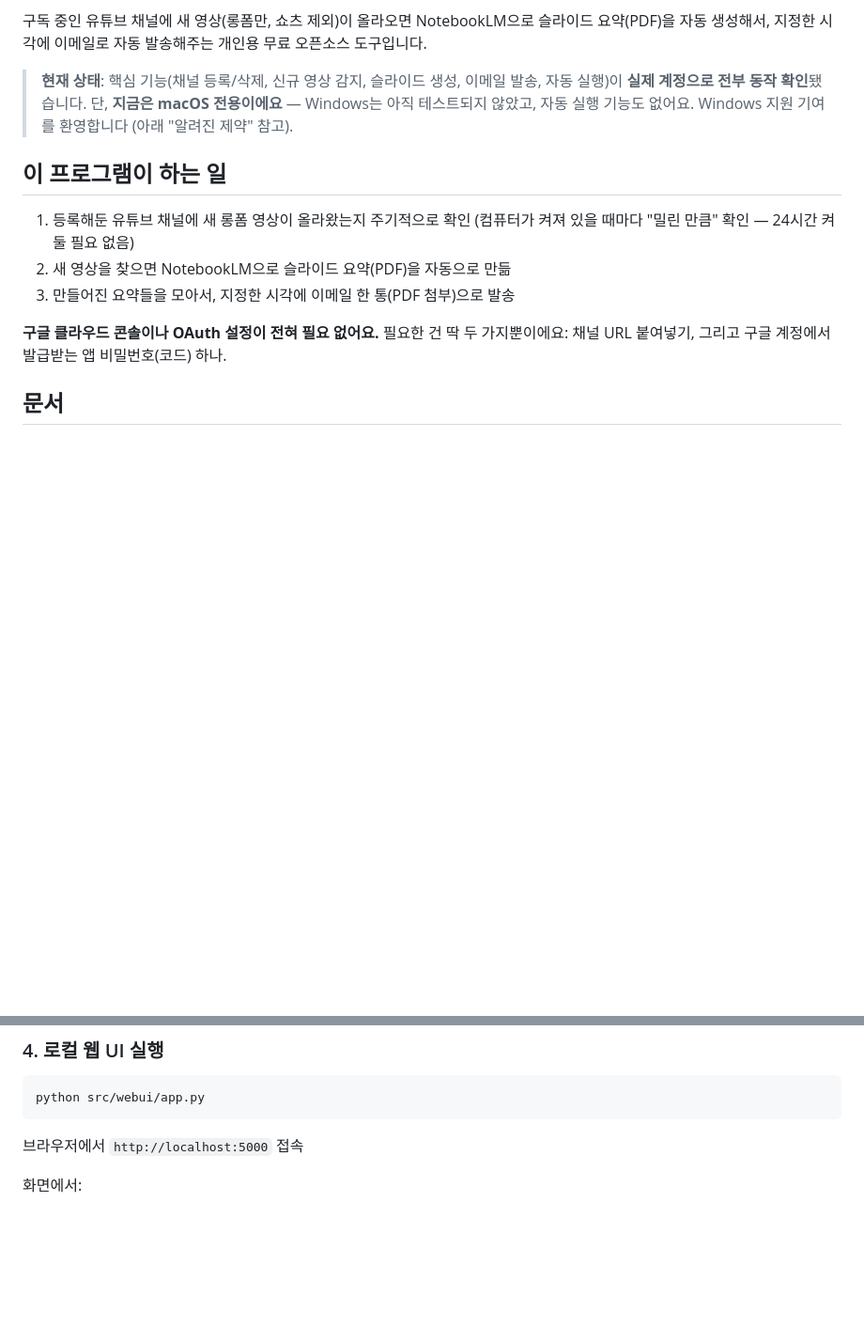
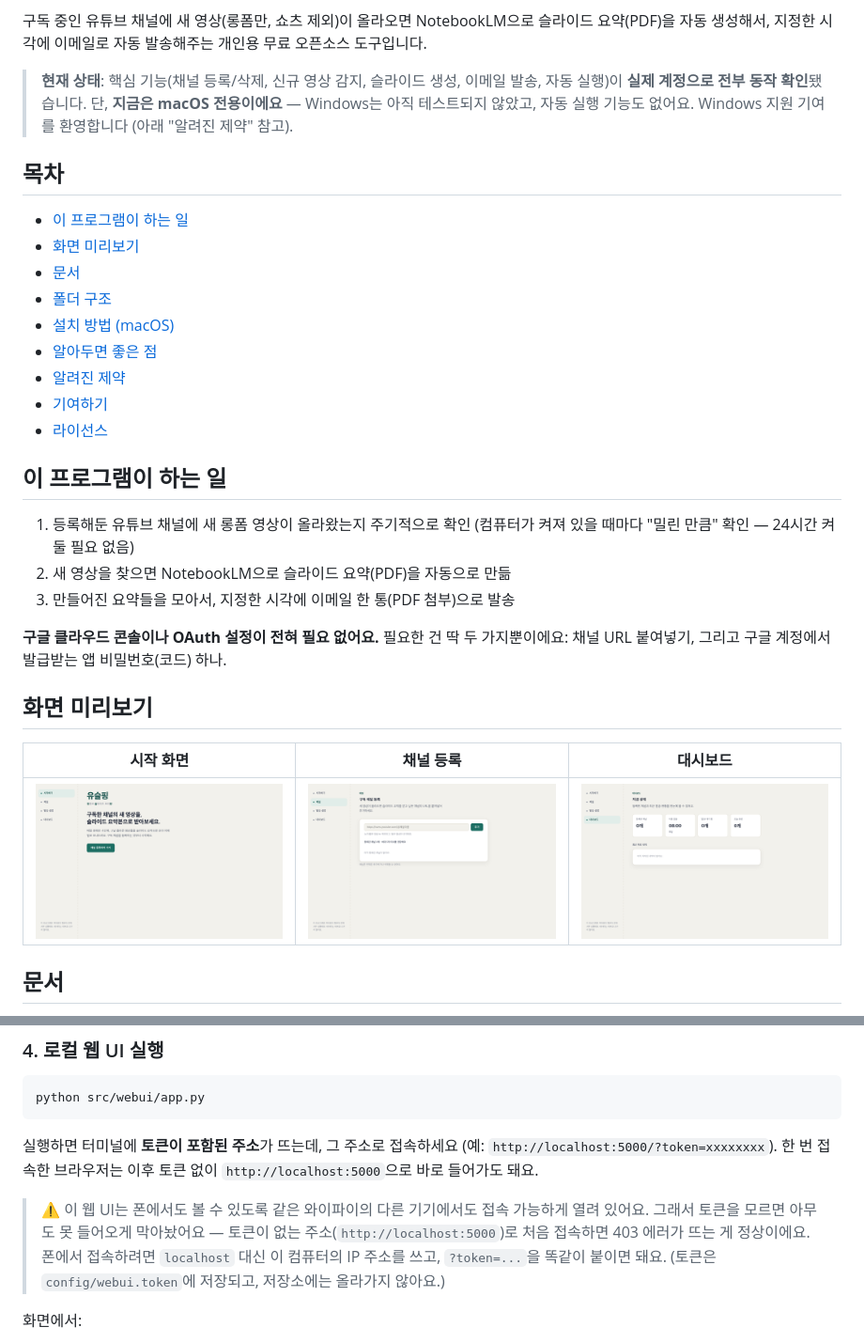
Before and after one commit to dlsouki-jake/yuseulping, a Markdown page: README.md, 2 parts joined by grey strips. Shown at 94% size. Rendered like a GitHub page; pictures changed too: docs/screenshots/channels.png (added), docs/screenshots/dashboard.png (added), docs/screenshots/home.png (added); blank space fills up the shorter version.

````diff
--- a/README.md
+++ b/README.md
@@ -12,12 +12,28 @@
 > **현재 상태**: 핵심 기능(채널 등록/삭제, 신규 영상 감지, 슬라이드 생성, 이메일 발송, 자동 실행)이
 > **실제 계정으로 전부 동작 확인**됐습니다. 단, **지금은 macOS 전용이에요** — Windows는 아직 테스트되지 않았고, 자동 실행 기능도 없어요. Windows 지원 기여를 환영합니다 (아래 "알려진 제약" 참고).
 
+## 목차
+- [이 프로그램이 하는 일](#이-프로그램이-하는-일)
+- [화면 미리보기](#화면-미리보기)
+- [문서](#문서)
+- [폴더 구조](#폴더-구조)
+- [설치 방법 (macOS)](#설치-방법-macos)
+- [알아두면 좋은 점](#알아두면-좋은-점)
+- [알려진 제약](#알려진-제약)
+- [기여하기](#기여하기)
+- [라이선스](#라이선스)
+
 ## 이 프로그램이 하는 일
 1. 등록해둔 유튜브 채널에 새 롱폼 영상이 올라왔는지 주기적으로 확인 (컴퓨터가 켜져 있을 때마다 "밀린 만큼" 확인 — 24시간 켜둘 필요 없음)
 2. 새 영상을 찾으면 NotebookLM으로 슬라이드 요약(PDF)을 자동으로 만듦
 3. 만들어진 요약들을 모아서, 지정한 시각에 이메일 한 통(PDF 첨부)으로 발송
 
 **구글 클라우드 콘솔이나 OAuth 설정이 전혀 필요 없어요.** 필요한 건 딱 두 가지뿐이에요: 채널 URL 붙여넣기, 그리고 구글 계정에서 발급받는 앱 비밀번호(코드) 하나.
+
+## 화면 미리보기
+| 시작 화면 | 채널 등록 | 대시보드 |
+|---|---|---|
+| ![시작 화면](./docs/screenshots/home.png) | ![채널 등록](./docs/screenshots/channels.png) | ![대시보드](./docs/screenshots/dashboard.png) |
 
 ## 문서
 - [`PRD.md`](./PRD.md) — 무엇을 만드는지, 기능 요구사항
@@ -73,7 +89,9 @@ python scripts/notebooklm_login.py
 ```
 python src/webui/app.py
 ```
-브라우저에서 `http://localhost:5000` 접속
+실행하면 터미널에 **토큰이 포함된 주소**가 뜨는데, 그 주소로 접속하세요 (예: `http://localhost:5000/?token=xxxxxxxx`). 한 번 접속한 브라우저는 이후 토큰 없이 `http://localhost:5000`으로 바로 들어가도 돼요.
+
+> ⚠️ 이 웹 UI는 폰에서도 볼 수 있도록 같은 와이파이의 다른 기기에서도 접속 가능하게 열려 있어요. 그래서 토큰을 모르면 아무도 못 들어오게 막아놨어요 — 토큰이 없는 주소(`http://localhost:5000`)로 처음 접속하면 403 에러가 뜨는 게 정상이에요. 폰에서 접속하려면 `localhost` 대신 이 컴퓨터의 IP 주소를 쓰고, `?token=...`을 똑같이 붙이면 돼요. (토큰은 `config/webui.token`에 저장되고, 저장소에는 올라가지 않아요.)
 
 화면에서:
 - **채널**: 요약받고 싶은 유튜브 채널 URL을 붙여넣어 등록 (최대 5개 이내 권장)
````
Also changed, not shown: 1 other file.
